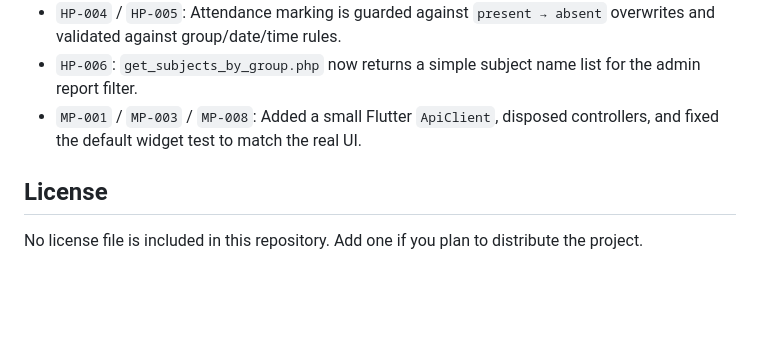
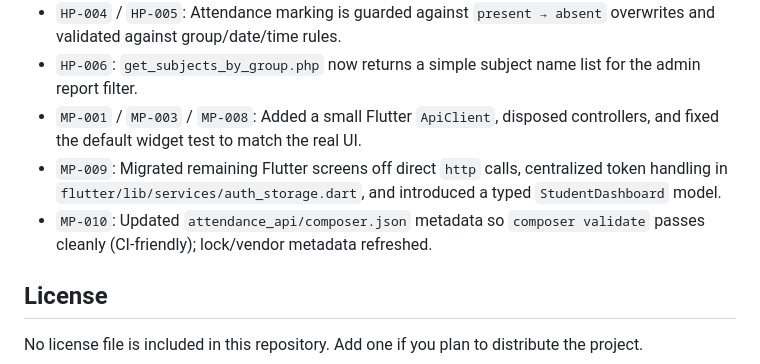
Before and after one commit to wiemkefli/attendance-system-geolocation, a Markdown page: README.md, the part around the change. GitHub-like rendering; blank space fills up the shorter version.

```diff
--- a/README.md
+++ b/README.md
@@ -227,6 +227,8 @@ Behavior summary:
 - `HP-004` / `HP-005`: Attendance marking is guarded against `present → absent` overwrites and validated against group/date/time rules.
 - `HP-006`: `get_subjects_by_group.php` now returns a simple subject name list for the admin report filter.
 - `MP-001` / `MP-003` / `MP-008`: Added a small Flutter `ApiClient`, disposed controllers, and fixed the default widget test to match the real UI.
+- `MP-009`: Migrated remaining Flutter screens off direct `http` calls, centralized token handling in `flutter/lib/services/auth_storage.dart`, and introduced a typed `StudentDashboard` model.
+- `MP-010`: Updated `attendance_api/composer.json` metadata so `composer validate` passes cleanly (CI-friendly); lock/vendor metadata refreshed.
 
 ## License
 
```
Also changed, not shown: fixandimprovement.md (+5 -15 lines).
